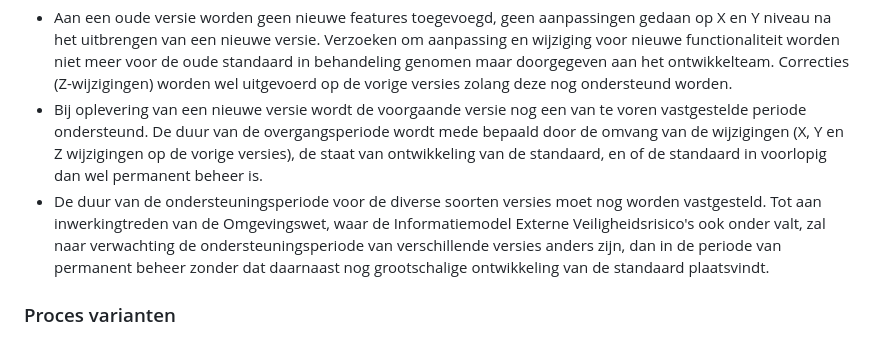
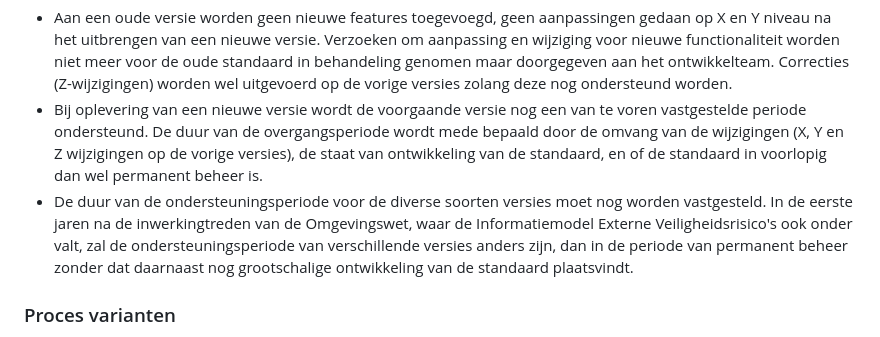
Before and after one commit to Geonovum/IMEV-wijzigingsprotocol, a Markdown page: section_002.md, the part around the change. Drawn GitHub-style.

```diff
--- a/section_002.md
+++ b/section_002.md
@@ -46,7 +46,7 @@ Voor het onderhoud en de ondersteuning van een oude versie van een standaard gel
 
 <ul><li>Aan een oude versie worden geen nieuwe features toegevoegd, geen aanpassingen gedaan op X en Y niveau na het uitbrengen van een nieuwe versie. Verzoeken om aanpassing en wijziging voor nieuwe functionaliteit worden niet meer voor de oude standaard in behandeling genomen maar doorgegeven aan het ontwikkelteam. Correcties (Z-wijzigingen) worden wel uitgevoerd op de vorige versies zolang deze nog ondersteund worden.</li>
 <li>Bij oplevering van een nieuwe versie wordt de voorgaande versie nog een van te voren vastgestelde periode ondersteund. De duur van de overgangsperiode wordt mede bepaald door de omvang van de wijzigingen (X, Y en Z wijzigingen op de vorige versies), de staat van ontwikkeling van de standaard, en of de standaard in voorlopig dan wel permanent beheer is.</li>
-<li>De duur van de ondersteuningsperiode voor de diverse soorten versies moet nog worden vastgesteld. Tot aan inwerkingtreden van de Omgevingswet, waar de Informatiemodel Externe Veiligheidsrisico's ook onder valt, zal naar verwachting de ondersteuningsperiode van verschillende versies anders zijn, dan in de periode van permanent beheer zonder dat daarnaast nog grootschalige ontwikkeling van de standaard plaatsvindt.</li>
+<li>De duur van de ondersteuningsperiode voor de diverse soorten versies moet nog worden vastgesteld. In de eerste jaren na de inwerkingtreden van de Omgevingswet, waar de Informatiemodel Externe Veiligheidsrisico's ook onder valt, zal de ondersteuningsperiode van verschillende versies anders zijn, dan in de periode van permanent beheer zonder dat daarnaast nog grootschalige ontwikkeling van de standaard plaatsvindt.</li>
 </ul>
 
 ### <a name='_Ref482110995'></a>Proces varianten
```
